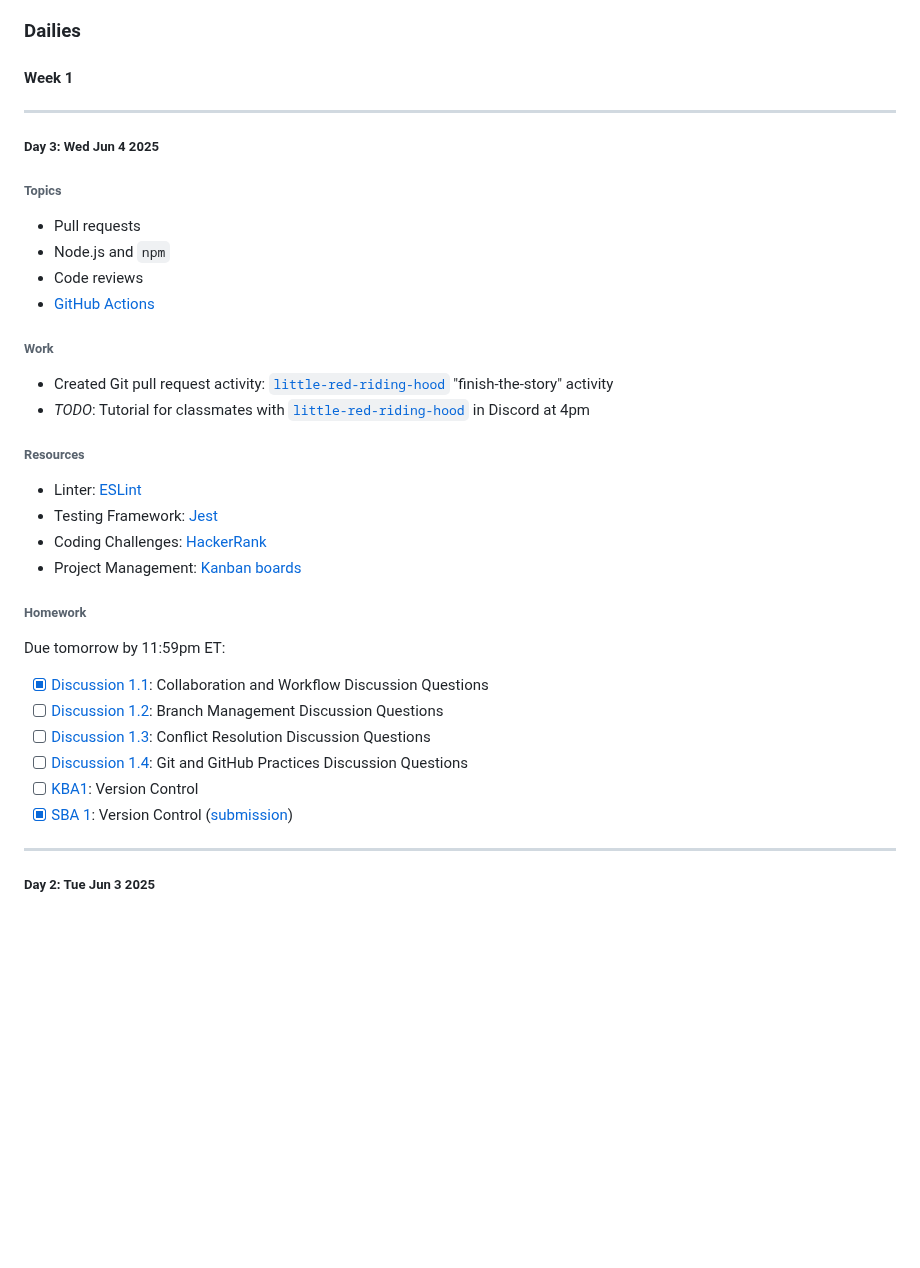
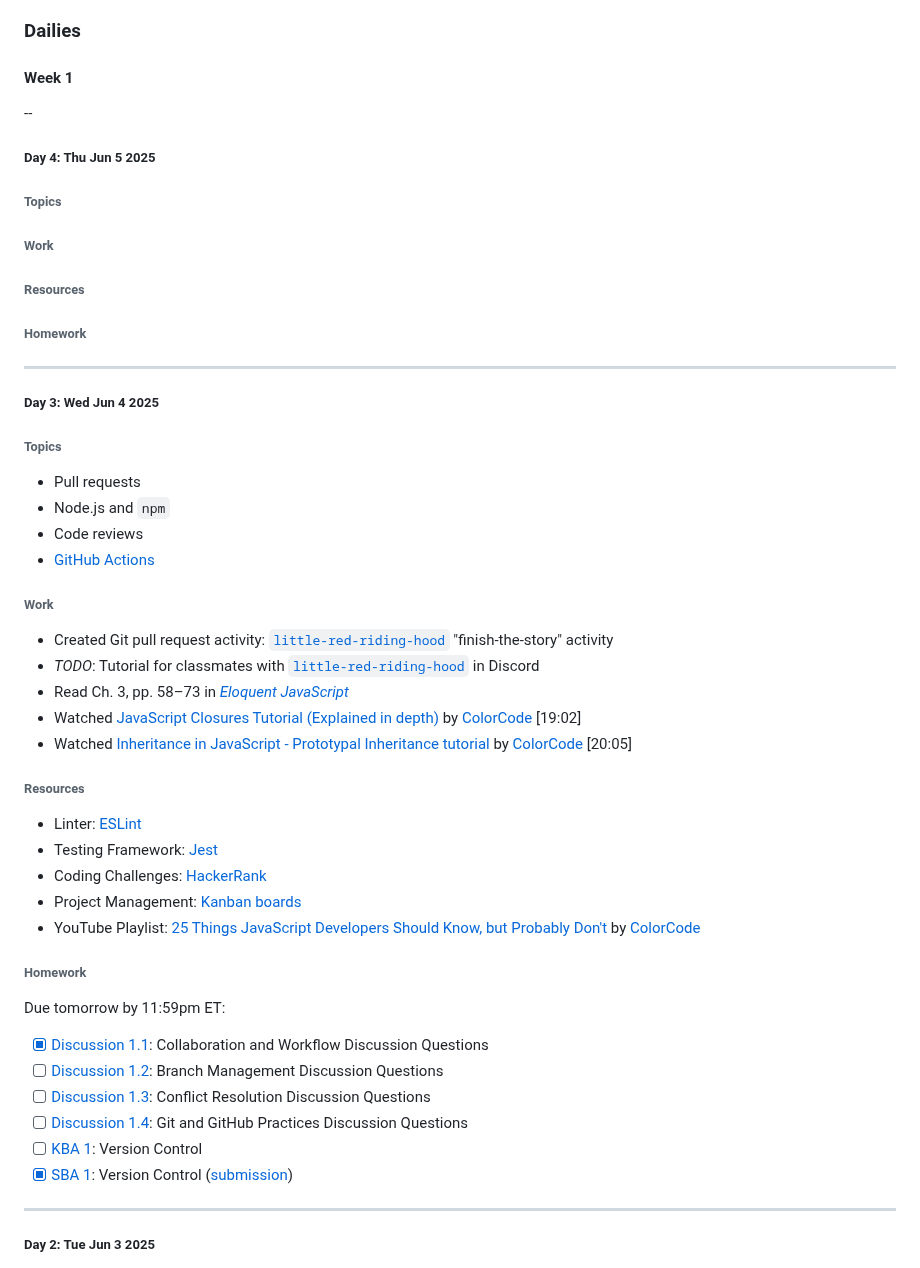
Before and after one commit to hirekarl/per_scholas_2025-RTT-30_karl_johnson, a Markdown page: README.md, the part around the change. Drawn GitHub-style; blank space fills up the shorter version.

Commit message:
Updated README.md with notes as of 2025-06-04 9:41pm

```diff
--- a/README.md
+++ b/README.md
@@ -7,6 +7,20 @@ Notes and work related to the 2025-RTT-30 contingent of [Per Scholas](https://pe
 
 ### Dailies
 #### Week 1
+
+--
+
+##### Day 4: <date datetime="2025-06-05">Thu Jun 5 2025</date>
+###### Topics
+
+
+###### Work
+
+
+###### Resources
+
+
+###### Homework
 
 ---
 
@@ -19,13 +33,17 @@ Notes and work related to the 2025-RTT-30 contingent of [Per Scholas](https://pe
 
 ###### Work
 - Created Git pull request activity: [`little-red-riding-hood`](https://github.com/hirekarl/little-red-riding-hood.git) "finish-the-story" activity
-- *TODO*: Tutorial for classmates with [`little-red-riding-hood`](https://github.com/hirekarl/little-red-riding-hood.git) in Discord at 4pm
+- *TODO*: Tutorial for classmates with [`little-red-riding-hood`](https://github.com/hirekarl/little-red-riding-hood.git) in Discord
+- Read Ch. 3, pp. 58&ndash;73 in [*Eloquent JavaScript*](./resources/Eloquent_JavaScript_small.pdf)
+- Watched [JavaScript Closures Tutorial (Explained in depth)](https://www.youtube.com/watch?v=aHrvi2zTlaU) by [ColorCode](https://www.youtube.com/@ColorCode-io) [19:02]
+- Watched [Inheritance in JavaScript - Prototypal Inheritance tutorial](https://www.youtube.com/watch?v=jnME98ckDbQ&list=PL1PqvM2UQiMoGNTaxFMSK2cih633lpFKP&index=1&t=2s) by [ColorCode](https://www.youtube.com/@ColorCode-io) [20:05]
 
 ###### Resources
 - Linter: [ESLint](https://eslint.org/)
 - Testing Framework: [Jest](https://jestjs.io/)
 - Coding Challenges: [HackerRank](https://www.hackerrank.com/)
 - Project Management: [Kanban boards](https://www.atlassian.com/agile/kanban/boards)
+- YouTube Playlist: [25 Things JavaScript Developers Should Know, but Probably Don't](https://www.youtube.com/playlist?list=PL1PqvM2UQiMoGNTaxFMSK2cih633lpFKP) by [ColorCode](https://www.youtube.com/@ColorCode-io)
 
 ###### Homework
 Due tomorrow by 11:59pm ET:
@@ -33,7 +51,7 @@ Due tomorrow by 11:59pm ET:
 - [ ] [Discussion 1.2](https://perscholas.instructure.com/courses/2754/discussion_topics/140437?module_item_id=2196236): Branch Management Discussion Questions
 - [ ] [Discussion 1.3](https://perscholas.instructure.com/courses/2754/discussion_topics/140438?module_item_id=2196237): Conflict Resolution Discussion Questions
 - [ ] [Discussion 1.4](https://perscholas.instructure.com/courses/2754/discussion_topics/140439?module_item_id=2196238): Git and GitHub Practices Discussion Questions
-- [ ] [KBA1](https://perscholas.instructure.com/courses/2754/assignments/524066?module_item_id=2196243): Version Control
+- [ ] [KBA 1](https://perscholas.instructure.com/courses/2754/assignments/524066?module_item_id=2196243): Version Control
 - [x] [SBA 1](https://perscholas.instructure.com/courses/2754/assignments/524215?module_item_id=2196242): Version Control ([submission](https://github.com/hirekarl/version-control-simulation-karl-johnson))
 
 ---
```
